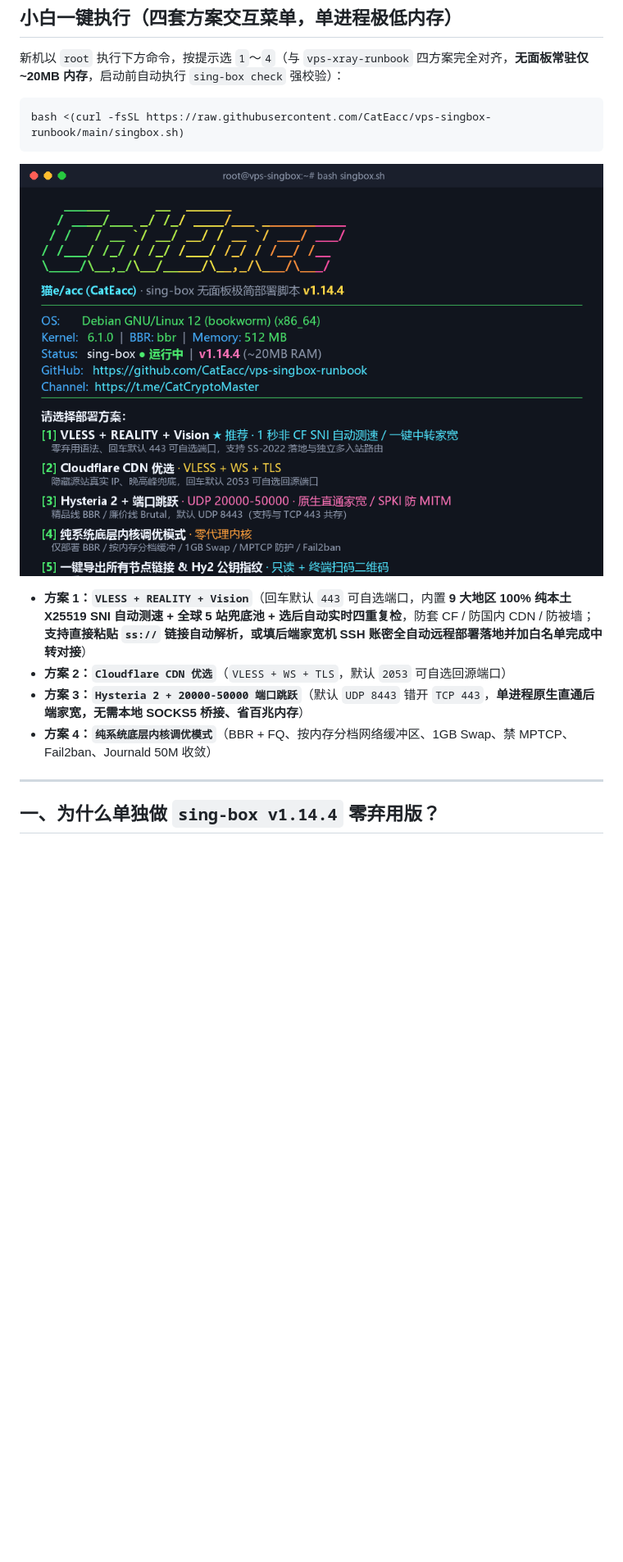
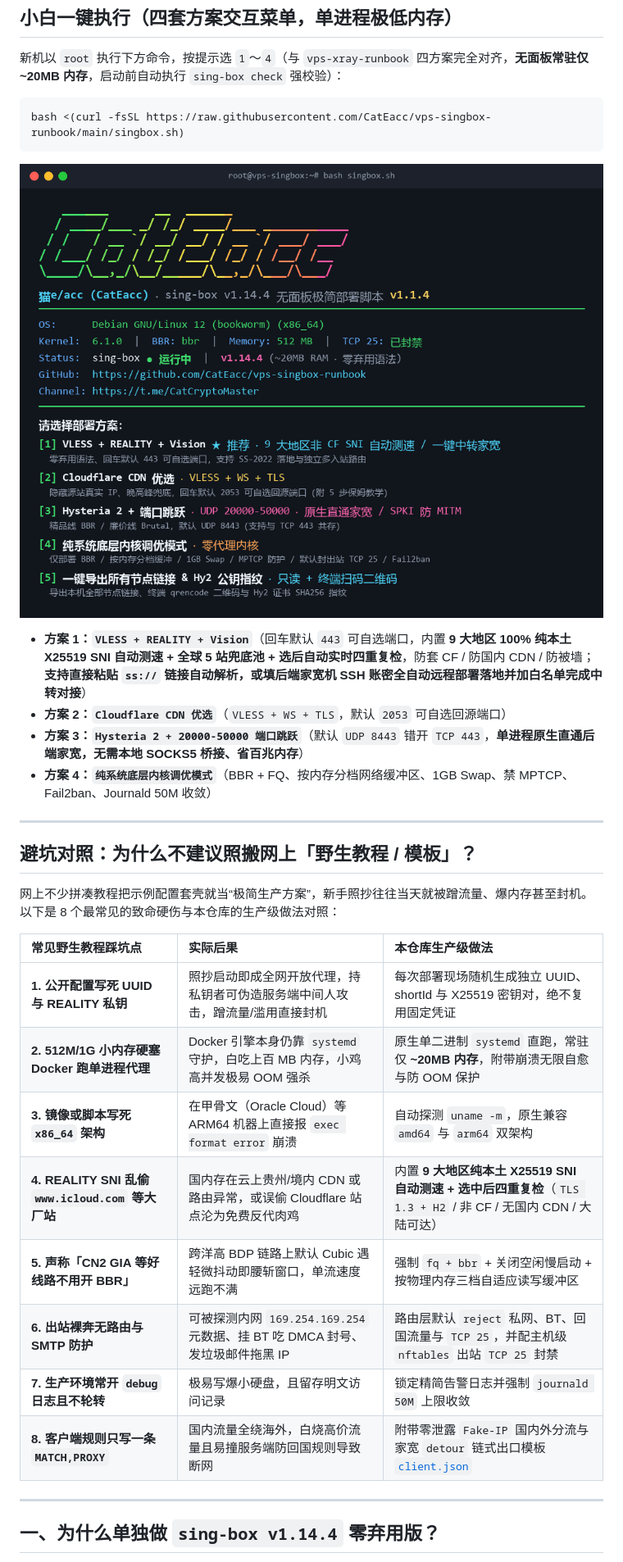
Before and after one commit to CatEacc/vps-singbox-runbook, a Markdown page: README.md, the part around the change. Shown at 82% size. Drawn GitHub-style; pictures changed too: singbox_menu.png; blank space fills up the shorter version.

Commit message:
docs & release: v1.1.4 add 8-item pitfall table, update menu PNG and default TCP 25 block

```diff
--- a/README.md
+++ b/README.md
@@ -24,6 +24,23 @@ bash <(curl -fsSL https://raw.githubusercontent.com/CatEacc/vps-singbox-runbook/
 * **方案 2：`Cloudflare CDN 优选`**（`VLESS + WS + TLS`，默认 `2053` 可自选回源端口）
 * **方案 3：`Hysteria 2 + 20000-50000 端口跳跃`**（默认 `UDP 8443` 错开 `TCP 443`，**单进程原生直通后端家宽，无需本地 SOCKS5 桥接、省百兆内存**）
 * **方案 4：`纯系统底层内核调优模式`**（BBR + FQ、按内存分档网络缓冲区、1GB Swap、禁 MPTCP、Fail2ban、Journald 50M 收敛）
+
+---
+
+## 避坑对照：为什么不建议照搬网上「野生教程 / 模板」？
+
+网上不少拼凑教程把示例配置套壳就当“极简生产方案”，新手照抄往往当天就被蹭流量、爆内存甚至封机。以下是 8 个最常见的致命硬伤与本仓库的生产级做法对照：
+
+| 常见野生教程踩坑点 | 实际后果 | 本仓库生产级做法 |
+| :--- | :--- | :--- |
+| **1. 公开配置写死 UUID 与 REALITY 私钥** | 照抄启动即成全网开放代理，持私钥者可伪造服务端中间人攻击，蹭流量/滥用直接封机 | 每次部署现场随机生成独立 UUID、shortId 与 X25519 密钥对，绝不复用固定凭证 |
+| **2. 512M/1G 小内存硬塞 Docker 跑单进程代理** | Docker 引擎本身仍靠 `systemd` 守护，白吃上百 MB 内存，小鸡高并发极易 OOM 强杀 | 原生单二进制 `systemd` 直跑，常驻仅 **~20MB 内存**，附带崩溃无限自愈与防 OOM 保护 |
+| **3. 镜像或脚本写死 `x86_64` 架构** | 在甲骨文（Oracle Cloud）等 ARM64 机器上直接报 `exec format error` 崩溃 | 自动探测 `uname -m`，原生兼容 `amd64` 与 `arm64` 双架构 |
+| **4. REALITY SNI 乱偷 `www.icloud.com` 等大厂站** | 国内存在云上贵州/境内 CDN 或路由异常，或误偷 Cloudflare 站点沦为免费反代肉鸡 | 内置 **9 大地区纯本土 X25519 SNI 自动测速 + 选中后四重复检**（`TLS 1.3 + H2` / 非 CF / 无国内 CDN / 大陆可达） |
+| **5. 声称「CN2 GIA 等好线路不用开 BBR」** | 跨洋高 BDP 链路上默认 Cubic 遇轻微抖动即腰斩窗口，单流速度远跑不满 | 强制 `fq + bbr` + 关闭空闲慢启动 + 按物理内存三档自适应读写缓冲区 |
+| **6. 出站裸奔无路由与 SMTP 防护** | 可被探测内网 `169.254.169.254` 元数据、挂 BT 吃 DMCA 封号、发垃圾邮件拖黑 IP | 路由层默认 `reject` 私网、BT、回国流量与 `TCP 25`，并配主机级 `nftables` 出站 `TCP 25` 封禁 |
+| **7. 生产环境常开 `debug` 日志且不轮转** | 极易写爆小硬盘，且留存明文访问记录 | 锁定精简告警日志并强制 `journald 50M` 上限收敛 |
+| **8. 客户端规则只写一条 `MATCH,PROXY`** | 国内流量全绕海外，白烧高价流量且易撞服务端防回国规则导致断网 | 附带零泄露 `Fake-IP` 国内外分流与家宽 `detour` 链式出口模板 [`client.json`](client.json) |
 
 ---
 
```
Also changed, not shown: 1 other file.
